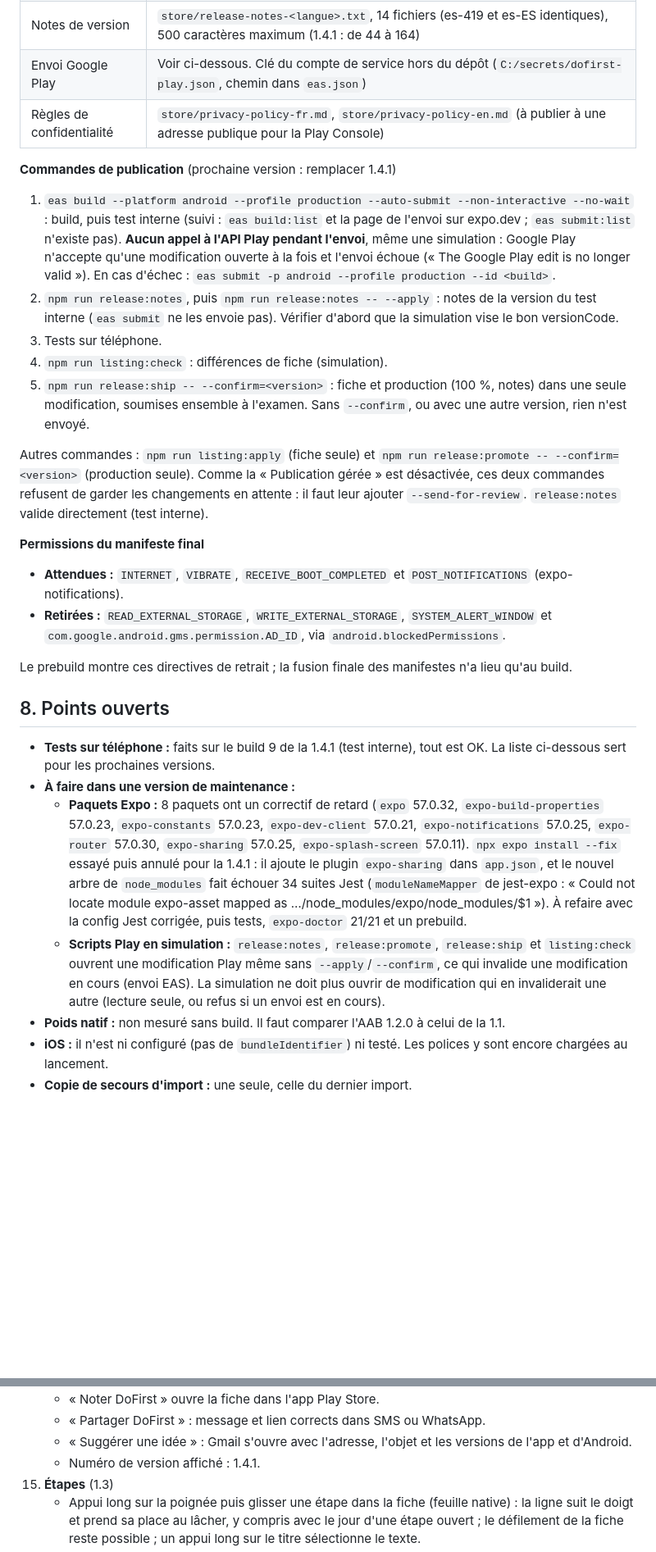
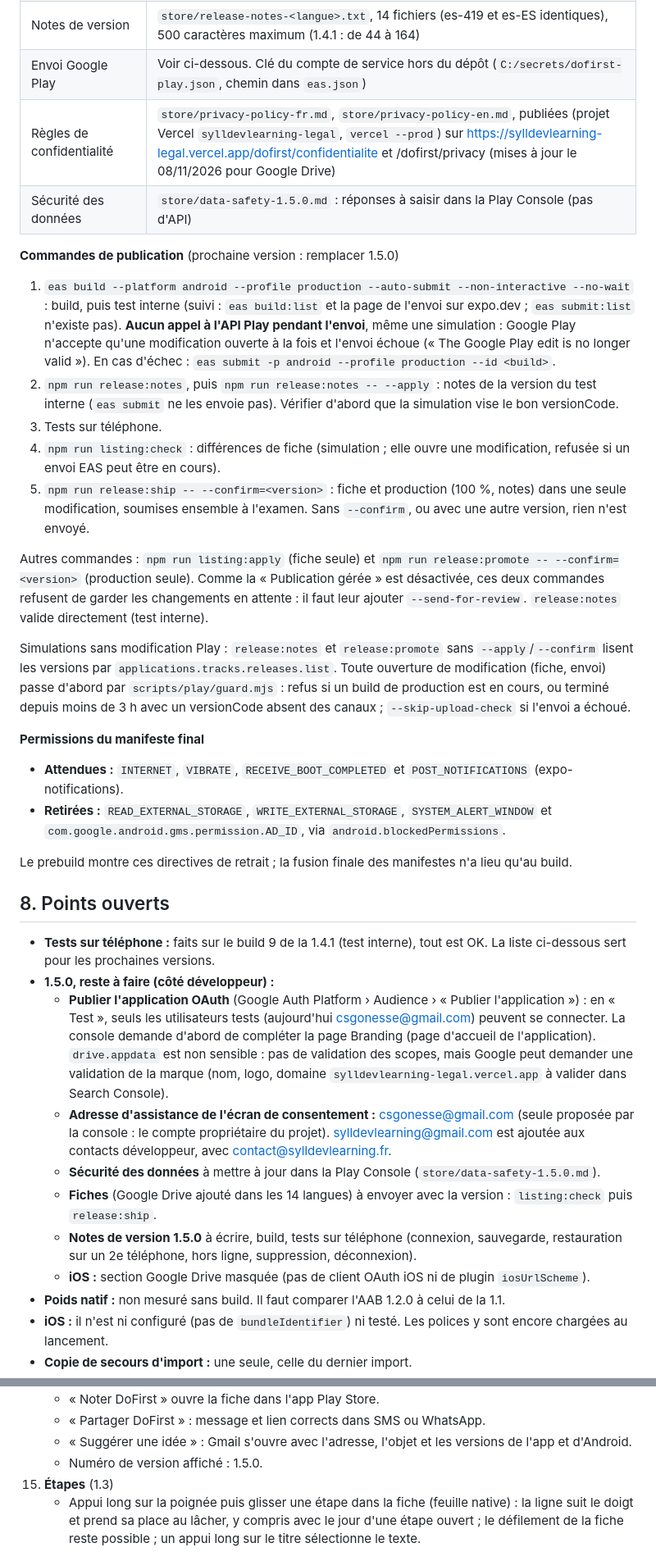
Before and after one commit to sylldevlearning/Todo4Columns, a Markdown page: PROJECT_STATUS.md, 2 parts joined by grey strips. Shown at 82% size. GitHub-like rendering; blank space fills up the shorter version.

```diff
--- a/PROJECT_STATUS.md
+++ b/PROJECT_STATUS.md
@@ -210,16 +218,19 @@ Les trois champs optionnels (`completedAt`, `priorityWeek`, `nextOccurrenceId`)
 | Fiche Play Store | `store/listings/<langue>/` : `title.txt`, `short.txt`, `full.txt`, `images/` (fr-FR et en-US seulement ; les autres langues reprennent les images de la langue par défaut). 14 fiches, en ligne depuis la 1.4.0 : fr-FR, en-US, es-419, es-ES, pt-BR, de-DE, it-IT, id, ja-JP, ko-KR, zh-CN, tr-TR, hi-IN, ru-RU |
 | Notes de version | `store/release-notes-<langue>.txt`, 14 fichiers (es-419 et es-ES identiques), 500 caractères maximum (1.4.1 : de 44 à 164) |
 | Envoi Google Play | Voir ci-dessous. Clé du compte de service hors du dépôt (`C:/secrets/dofirst-play.json`, chemin dans `eas.json`) |
-| Règles de confidentialité | `store/privacy-policy-fr.md`, `store/privacy-policy-en.md` (à publier à une adresse publique pour la Play Console) |
+| Règles de confidentialité | `store/privacy-policy-fr.md`, `store/privacy-policy-en.md`, publiées (projet Vercel `sylldevlearning-legal`, `vercel --prod`) sur https://sylldevlearning-legal.vercel.app/dofirst/confidentialite et /dofirst/privacy (mises à jour le 08/11/2026 pour Google Drive) |
+| Sécurité des données | `store/data-safety-1.5.0.md` : réponses à saisir dans la Play Console (pas d'API) |
 
-**Commandes de publication** (prochaine version : remplacer 1.4.1)
+**Commandes de publication** (prochaine version : remplacer 1.5.0)
 1. `eas build --platform android --profile production --auto-submit --non-interactive --no-wait` : build, puis test interne (suivi : `eas build:list` et la page de l'envoi sur expo.dev ; `eas submit:list` n'existe pas). **Aucun appel à l'API Play pendant l'envoi**, même une simulation : Google Play n'accepte qu'une modification ouverte à la fois et l'envoi échoue (« The Google Play edit is no longer valid »). En cas d'échec : `eas submit -p android --profile production --id <build>`.
 2. `npm run release:notes`, puis `npm run release:notes -- --apply` : notes de la version du test interne (`eas submit` ne les envoie pas). Vérifier d'abord que la simulation vise le bon versionCode.
 3. Tests sur téléphone.
-4. `npm run listing:check` : différences de fiche (simulation).
+4. `npm run listing:check` : différences de fiche (simulation ; elle ouvre une modification, refusée si un envoi EAS peut être en cours).
 5. `npm run release:ship -- --confirm=<version>` : fiche et production (100 %, notes) dans une seule modification, soumises ensemble à l'examen. Sans `--confirm`, ou avec une autre version, rien n'est envoyé.
 
 Autres commandes : `npm run listing:apply` (fiche seule) et `npm run release:promote -- --confirm=<version>` (production seule). Comme la « Publication gérée » est désactivée, ces deux commandes refusent de garder les changements en attente : il faut leur ajouter `--send-for-review`. `release:notes` valide directement (test interne).
+
+Simulations sans modification Play : `release:notes` et `release:promote` sans `--apply`/`--confirm` lisent les versions par `applications.tracks.releases.list`. Toute ouverture de modification (fiche, envoi) passe d'abord par `scripts/play/guard.mjs` : refus si un build de production est en cours, ou terminé depuis moins de 3 h avec un versionCode absent des canaux ; `--skip-upload-check` si l'envoi a échoué.
 
 **Permissions du manifeste final**
 - **Attendues :** `INTERNET`, `VIBRATE`, `RECEIVE_BOOT_COMPLETED` et `POST_NOTIFICATIONS` (expo-notifications).
@@ -230,9 +241,13 @@ Le prebuild montre ces directives de retrait ; la fusion finale des manifestes n
 ## 8. Points ouverts
 
 - **Tests sur téléphone :** faits sur le build 9 de la 1.4.1 (test interne), tout est OK. La liste ci-dessous sert pour les prochaines versions.
-- **À faire dans une version de maintenance :**
-  - **Paquets Expo :** 8 paquets ont un correctif de retard (`expo` 57.0.32, `expo-build-properties` 57.0.23, `expo-constants` 57.0.23, `expo-dev-client` 57.0.21, `expo-notifications` 57.0.25, `expo-router` 57.0.30, `expo-sharing` 57.0.25, `expo-splash-screen` 57.0.11). `npx expo install --fix` essayé puis annulé pour la 1.4.1 : il ajoute le plugin `expo-sharing` dans `app.json`, et le nouvel arbre de `node_modules` fait échouer 34 suites Jest (`moduleNameMapper` de jest-expo : « Could not locate module expo-asset mapped as …/node_modules/expo/node_modules/$1 »). À refaire avec la config Jest corrigée, puis tests, `expo-doctor` 21/21 et un prebuild.
-  - **Scripts Play en simulation :** `release:notes`, `release:promote`, `release:ship` et `listing:check` ouvrent une modification Play même sans `--apply`/`--confirm`, ce qui invalide une modification en cours (envoi EAS). La simulation ne doit plus ouvrir de modification qui en invaliderait une autre (lecture seule, ou refus si un envoi est en cours).
+- **1.5.0, reste à faire (côté développeur) :**
+  - **Publier l'application OAuth** (Google Auth Platform › Audience › « Publier l'application ») : en « Test », seuls les utilisateurs tests (aujourd'hui csgonesse@gmail.com) peuvent se connecter. La console demande d'abord de compléter la page Branding (page d'accueil de l'application). `drive.appdata` est non sensible : pas de validation des scopes, mais Google peut demander une validation de la marque (nom, logo, domaine `sylldevlearning-legal.vercel.app` à valider dans Search Console).
+  - **Adresse d'assistance de l'écran de consentement :** csgonesse@gmail.com (seule proposée par la console : le compte propriétaire du projet). sylldevlearning@gmail.com est ajoutée aux contacts développeur, avec contact@sylldevlearning.fr.
+  - **Sécurité des données** à mettre à jour dans la Play Console (`store/data-safety-1.5.0.md`).
+  - **Fiches** (Google Drive ajouté dans les 14 langues) à envoyer avec la version : `listing:check` puis `release:ship`.
+  - **Notes de version 1.5.0** à écrire, build, tests sur téléphone (connexion, sauvegarde, restauration sur un 2e téléphone, hors ligne, suppression, déconnexion).
+  - **iOS :** section Google Drive masquée (pas de client OAuth iOS ni de plugin `iosUrlScheme`).
 - **Poids natif :** non mesuré sans build. Il faut comparer l'AAB 1.2.0 à celui de la 1.1.
 - **iOS :** il n'est ni configuré (pas de `bundleIdentifier`) ni testé. Les polices y sont encore chargées au lancement.
 - **Copie de secours d'import :** une seule, celle du dernier import.
@@ -319,7 +334,7 @@ Avec le build de production (R8 actif), installé **par-dessus** la version publ
     - « Noter DoFirst » ouvre la fiche dans l'app Play Store.
     - « Partager DoFirst » : message et lien corrects dans SMS ou WhatsApp.
     - « Suggérer une idée » : Gmail s'ouvre avec l'adresse, l'objet et les versions de l'app et d'Android.
-    - Numéro de version affiché : 1.4.1.
+    - Numéro de version affiché : 1.5.0.
 15. **Étapes** (1.3)
     - Appui long sur la poignée puis glisser une étape dans la fiche (feuille native) : la ligne suit le doigt et prend sa place au lâcher, y compris avec le jour d'une étape ouvert ; le défilement de la fiche reste possible ; un appui long sur le titre sélectionne le texte.
     - TalkBack : la poignée annonce « Déplacer « … » » et propose « Monter » / « Descendre ».
```
Also changed, not shown: other parts of PROJECT_STATUS.md (+17 -9 lines).
